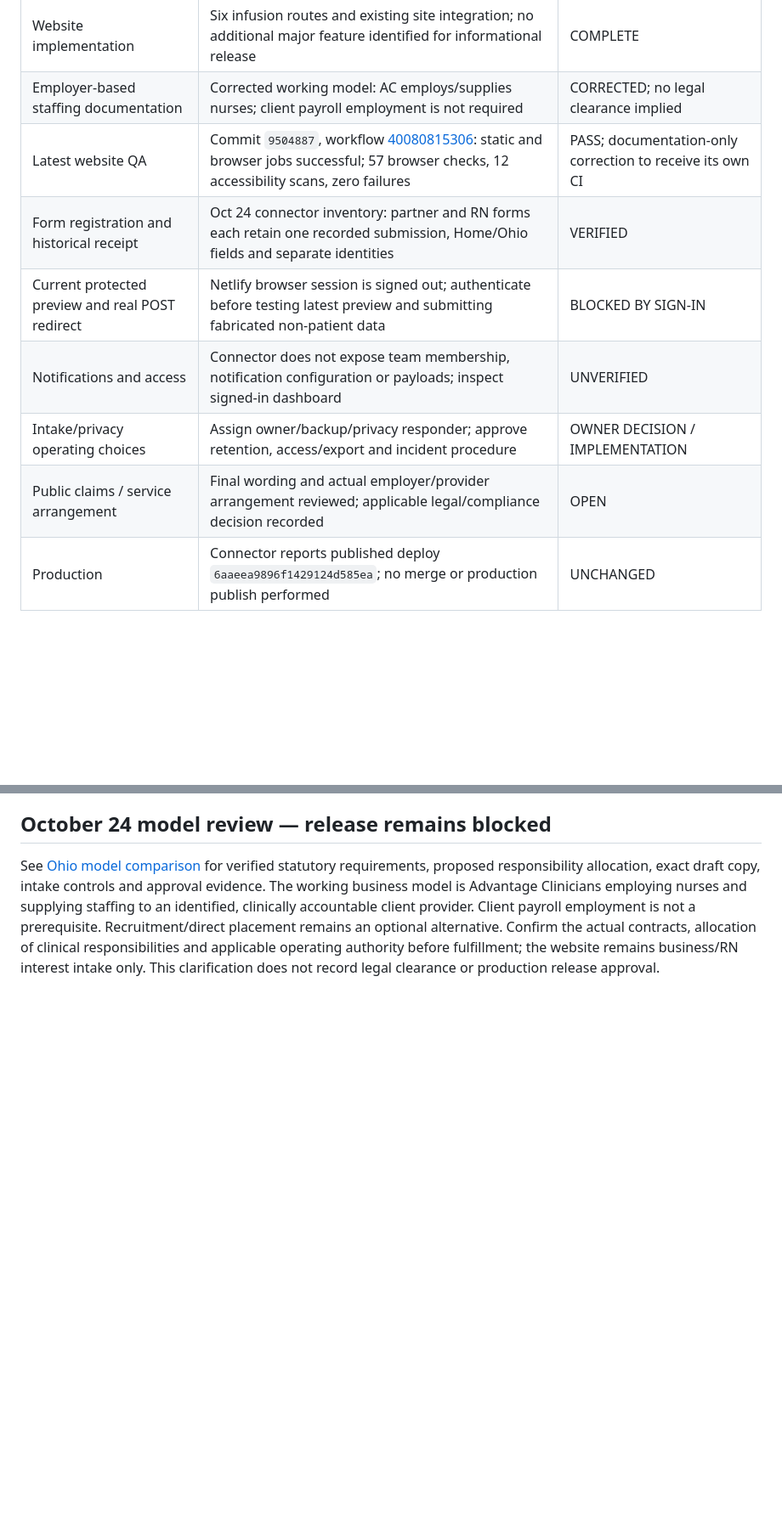
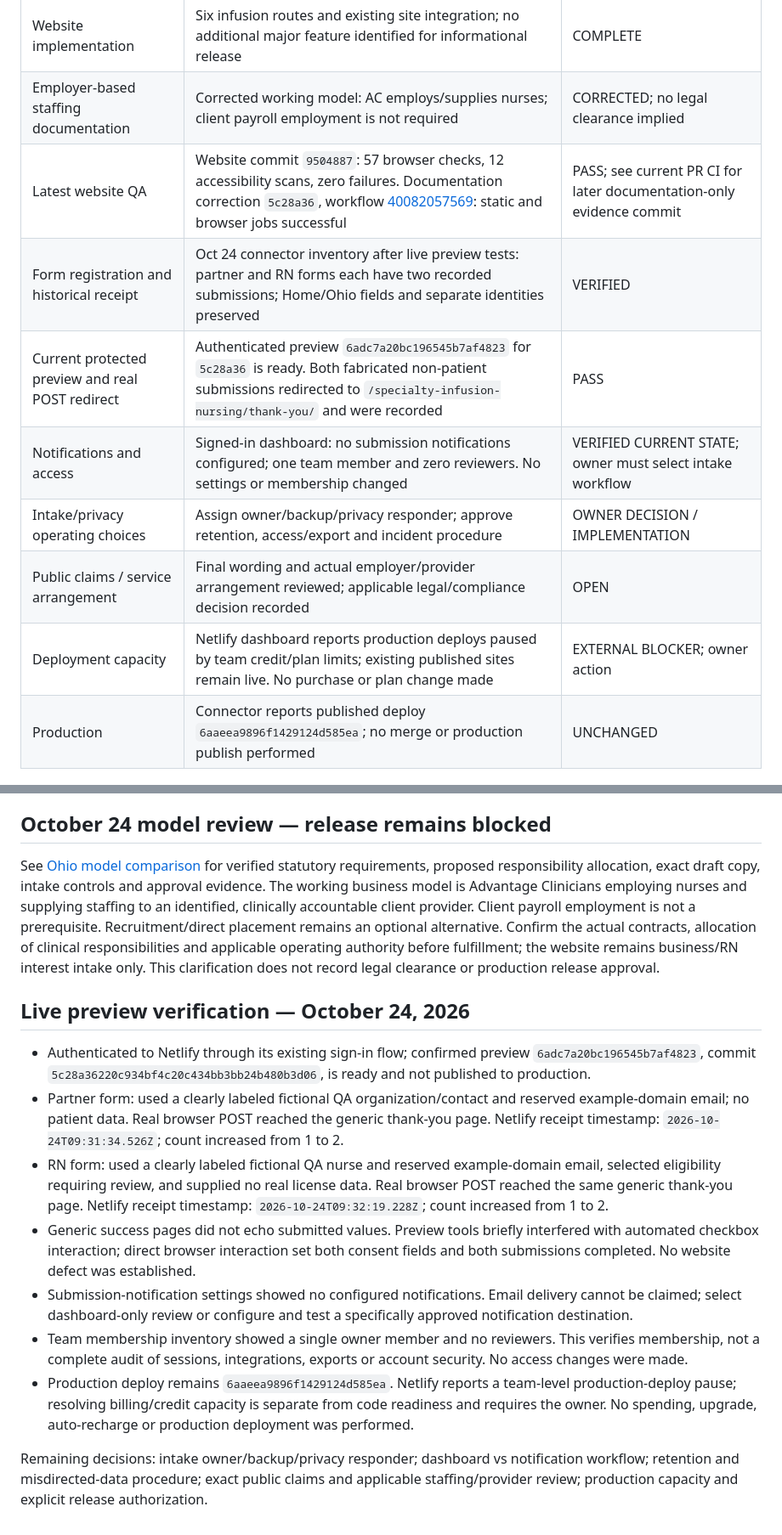
Before and after one commit to davidekissinger/advantageclinicians, a Markdown page: docs/INFUSION_RELEASE_CHECKLIST.md, 2 parts joined by grey strips. Shown at 85% size. Drawn GitHub-style; blank space fills up the shorter version.

Commit message:
Record successful live infusion form tests and remaining deployment decisions

```diff
--- a/docs/INFUSION_RELEASE_CHECKLIST.md
+++ b/docs/INFUSION_RELEASE_CHECKLIST.md
@@ -10,12 +10,13 @@ This matrix supersedes unchecked items in historical sections below. The later s
 | --- | --- | --- |
 | Website implementation | Six infusion routes and existing site integration; no additional major feature identified for informational release | COMPLETE |
 | Employer-based staffing documentation | Corrected working model: AC employs/supplies nurses; client payroll employment is not required | CORRECTED; no legal clearance implied |
-| Latest website QA | Commit `9504887`, workflow [40080815306](https://github.com/davidekissinger/advantageclinicians/actions/runs/40080815306): static and browser jobs successful; 57 browser checks, 12 accessibility scans, zero failures | PASS; documentation-only correction to receive its own CI |
-| Form registration and historical receipt | Oct 24 connector inventory: partner and RN forms each retain one recorded submission, Home/Ohio fields and separate identities | VERIFIED |
-| Current protected preview and real POST redirect | Netlify browser session is signed out; authenticate before testing latest preview and submitting fabricated non-patient data | BLOCKED BY SIGN-IN |
-| Notifications and access | Connector does not expose team membership, notification configuration or payloads; inspect signed-in dashboard | UNVERIFIED |
+| Latest website QA | Website commit `9504887`: 57 browser checks, 12 accessibility scans, zero failures. Documentation correction `5c28a36`, workflow [40082057569](https://github.com/davidekissinger/advantageclinicians/actions/runs/40082057569): static and browser jobs successful | PASS; see current PR CI for later documentation-only evidence commit |
+| Form registration and historical receipt | Oct 24 connector inventory after live preview tests: partner and RN forms each have two recorded submissions; Home/Ohio fields and separate identities preserved | VERIFIED |
+| Current protected preview and real POST redirect | Authenticated preview `6adc7a20bc196545b7af4823` for `5c28a36` is ready. Both fabricated non-patient submissions redirected to `/specialty-infusion-nursing/thank-you/` and were recorded | PASS |
+| Notifications and access | Signed-in dashboard: no submission notifications configured; one team member and zero reviewers. No settings or membership changed | VERIFIED CURRENT STATE; owner must select intake workflow |
 | Intake/privacy operating choices | Assign owner/backup/privacy responder; approve retention, access/export and incident procedure | OWNER DECISION / IMPLEMENTATION |
 | Public claims / service arrangement | Final wording and actual employer/provider arrangement reviewed; applicable legal/compliance decision recorded | OPEN |
+| Deployment capacity | Netlify dashboard reports production deploys paused by team credit/plan limits; existing published sites remain live. No purchase or plan change made | EXTERNAL BLOCKER; owner action |
 | Production | Connector reports published deploy `6aaeea9896f1429124d585ea`; no merge or production publish performed | UNCHANGED |
 
 ## Verification record — 2026-10-23
@@ -99,3 +100,15 @@ Detailed evidence: `docs/INFUSION_RELEASE_READINESS.md`. Operating proposal: `do
 ## October 24 model review — release remains blocked
 
 See [Ohio model comparison](INFUSION_OHIO_MODEL_COMPARISON.md) for verified statutory requirements, proposed responsibility allocation, exact draft copy, intake controls and approval evidence. The working business model is Advantage Clinicians employing nurses and supplying staffing to an identified, clinically accountable client provider. Client payroll employment is not a prerequisite. Recruitment/direct placement remains an optional alternative. Confirm the actual contracts, allocation of clinical responsibilities and applicable operating authority before fulfillment; the website remains business/RN interest intake only. This clarification does not record legal clearance or production release approval.
+
+## Live preview verification — October 24, 2026
+
+- Authenticated to Netlify through its existing sign-in flow; confirmed preview `6adc7a20bc196545b7af4823`, commit `5c28a36220c934bf4c20c434bb3bb24b480b3d06`, is ready and not published to production.
+- Partner form: used a clearly labeled fictional QA organization/contact and reserved example-domain email; no patient data. Real browser POST reached the generic thank-you page. Netlify receipt timestamp: `2026-10-24T09:31:34.526Z`; count increased from 1 to 2.
+- RN form: used a clearly labeled fictional QA nurse and reserved example-domain email, selected eligibility requiring review, and supplied no real license data. Real browser POST reached the same generic thank-you page. Netlify receipt timestamp: `2026-10-24T09:32:19.228Z`; count increased from 1 to 2.
+- Generic success pages did not echo submitted values. Preview tools briefly interfered with automated checkbox interaction; direct browser interaction set both consent fields and both submissions completed. No website defect was established.
+- Submission-notification settings showed no configured notifications. Email delivery cannot be claimed; select dashboard-only review or configure and test a specifically approved notification destination.
+- Team membership inventory showed a single owner member and no reviewers. This verifies membership, not a complete audit of sessions, integrations, exports or account security. No access changes were made.
+- Production deploy remains `6aaeea9896f1429124d585ea`. Netlify reports a team-level production-deploy pause; resolving billing/credit capacity is separate from code readiness and requires the owner. No spending, upgrade, auto-recharge or production deployment was performed.
+
+Remaining decisions: intake owner/backup/privacy responder; dashboard vs notification workflow; retention and misdirected-data procedure; exact public claims and applicable staffing/provider review; production capacity and explicit release authorization.
```
Also changed, not shown: docs/INFUSION_INTAKE_SOP_DRAFT.md (+11 -0 lines), docs/INFUSION_RELEASE_READINESS.md (+9 -1 lines).
